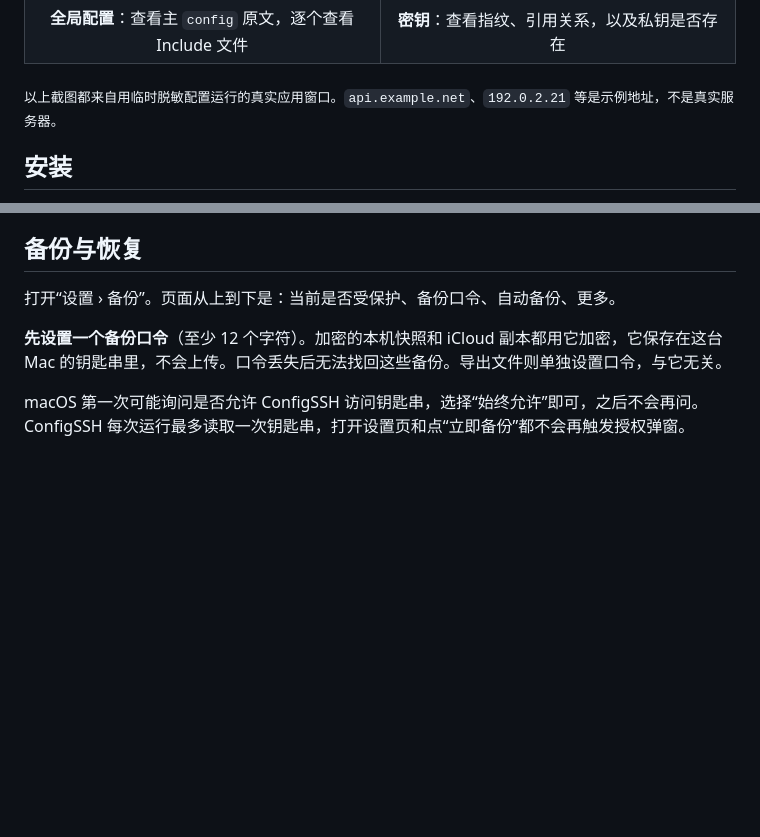
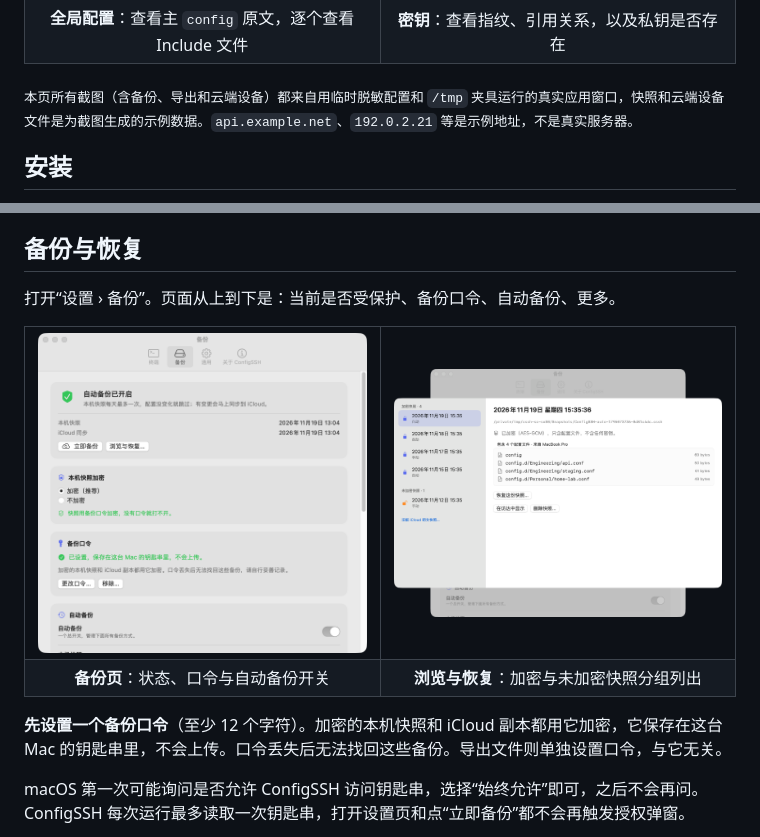
Before and after one commit to AlexWuYh/ConfigSSH, a Markdown page: README.md, 2 parts joined by grey strips. GitHub-like rendering; pictures changed too: Assets/screenshots/backup-browser.png (added), Assets/screenshots/backup-page.png (added); blank space fills up the shorter version.

Commit message:
Add backup, cloud devices and export screenshots to README; ignore .cssh in legacy snapshot scan
Co-Authored-By: Claude Sonnet 5.5 <noreply@anthropic.com>

```diff
--- a/README.md
+++ b/README.md
@@ -65,7 +65,7 @@ Manage SSH Config Visually. Connect Effortlessly.
 </tr>
 </table>
 
-<sub>以上截图都来自用临时脱敏配置运行的真实应用窗口。`api.example.net`、`192.0.2.21` 等是示例地址，不是真实服务器。</sub>
+<sub>本页所有截图（含备份、导出和云端设备）都来自用临时脱敏配置和 `/tmp` 夹具运行的真实应用窗口，快照和云端设备文件是为截图生成的示例数据。`api.example.net`、`192.0.2.21` 等是示例地址，不是真实服务器。</sub>
 
 ## 安装
 
@@ -246,6 +246,17 @@ ConfigSSH 启动后会读取 `~/.ssh/config` 及其能访问的 `Include` 文件
 
 打开“设置 › 备份”。页面从上到下是：当前是否受保护、备份口令、自动备份、更多。
 
+<table>
+<tr>
+<td width="50%"><img src="Assets/screenshots/backup-page.png" alt="设置里的备份页：顶部状态卡显示“自动备份已开启”以及本机快照和 iCloud 同步的最近时间，下方依次是本机快照加密选项、备份口令和自动备份开关"></td>
+<td width="50%"><img src="Assets/screenshots/backup-browser.png" alt="浏览与恢复窗口：左侧分为加密快照和未加密快照两组，右侧列出选中快照包含的配置文件和恢复按钮"></td>
+</tr>
+<tr>
+<td align="center"><b>备份页</b>：状态、口令与自动备份开关</td>
+<td align="center"><b>浏览与恢复</b>：加密与未加密快照分组列出</td>
+</tr>
+</table>
+
 **先设置一个备份口令**（至少 12 个字符）。加密的本机快照和 iCloud 副本都用它加密，它保存在这台 Mac 的钥匙串里，不会上传。口令丢失后无法找回这些备份。导出文件则单独设置口令，与它无关。
 
 macOS 第一次可能询问是否允许 ConfigSSH 访问钥匙串，选择“始终允许”即可，之后不会再问。ConfigSSH 每次运行最多读取一次钥匙串，打开设置页和点“立即备份”都不会再触发授权弹窗。
```
Also changed, not shown: other parts of README.md (+4 -0 lines), MILESTONES.md (+7 -1 lines), Assets/screenshots/cloud-devices.png (added), Assets/screenshots/export-sheet.png (added), 4 other files.
